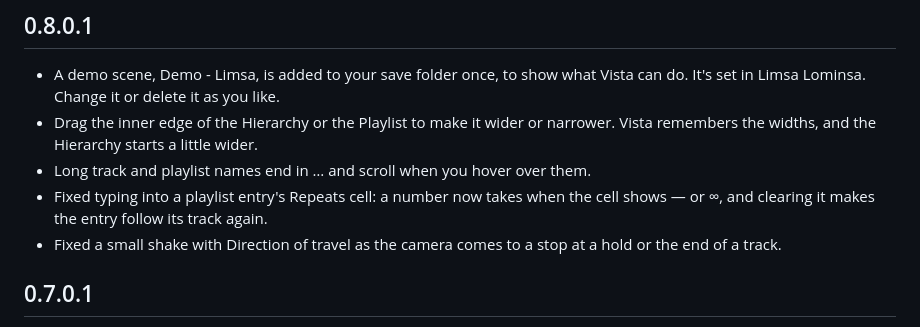
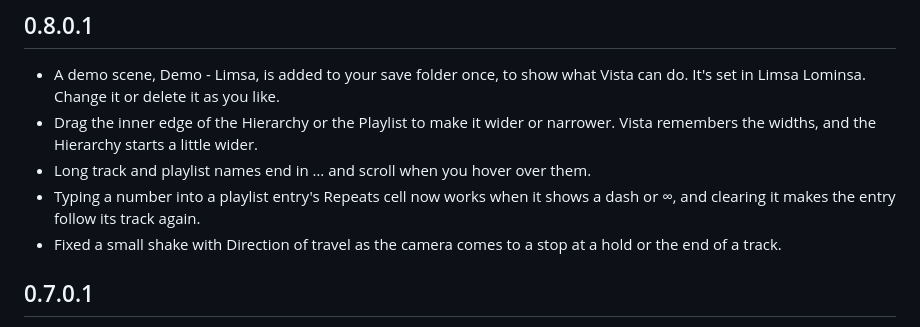
Before and after one commit to psenxiv/vista, a Markdown page: CHANGELOG.md, the part around the change. Drawn GitHub-style.

Commit message:
docs(changelog) reword the repeats fix

```diff
--- a/CHANGELOG.md
+++ b/CHANGELOG.md
@@ -5,7 +5,7 @@
 - A demo scene, Demo - Limsa, is added to your save folder once, to show what Vista can do. It's set in Limsa Lominsa. Change it or delete it as you like.
 - Drag the inner edge of the Hierarchy or the Playlist to make it wider or narrower. Vista remembers the widths, and the Hierarchy starts a little wider.
 - Long track and playlist names end in … and scroll when you hover over them.
-- Fixed typing into a playlist entry's Repeats cell: a number now takes when the cell shows — or ∞, and clearing it makes the entry follow its track again.
+- Typing a number into a playlist entry's Repeats cell now works when it shows a dash or ∞, and clearing it makes the entry follow its track again.
 - Fixed a small shake with Direction of travel as the camera comes to a stop at a hold or the end of a track.
 
 ## 0.7.0.1
```
